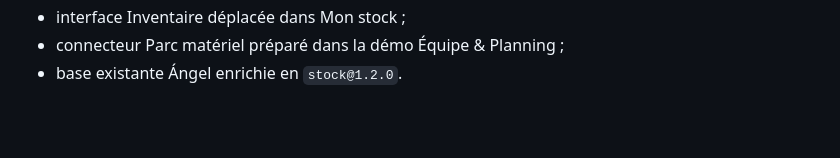
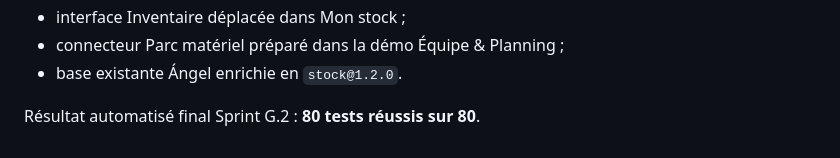
Before and after one commit to thibaultmourlane7/speedarti-stock-demo., a Markdown page: TESTS.md, the part around the change. Drawn GitHub-style; blank space fills up the shorter version.

Commit message:
Sprint G.2: consigne le résultat final 80 tests

```diff
--- a/TESTS.md
+++ b/TESTS.md
@@ -174,3 +174,6 @@ Résultat automatisé : **71 tests réussis sur 71**.
 - interface Inventaire déplacée dans Mon stock ;
 - connecteur Parc matériel préparé dans la démo Équipe & Planning ;
 - base existante Ángel enrichie en `stock@1.2.0`.
+
+
+Résultat automatisé final Sprint G.2 : **80 tests réussis sur 80**.
```
